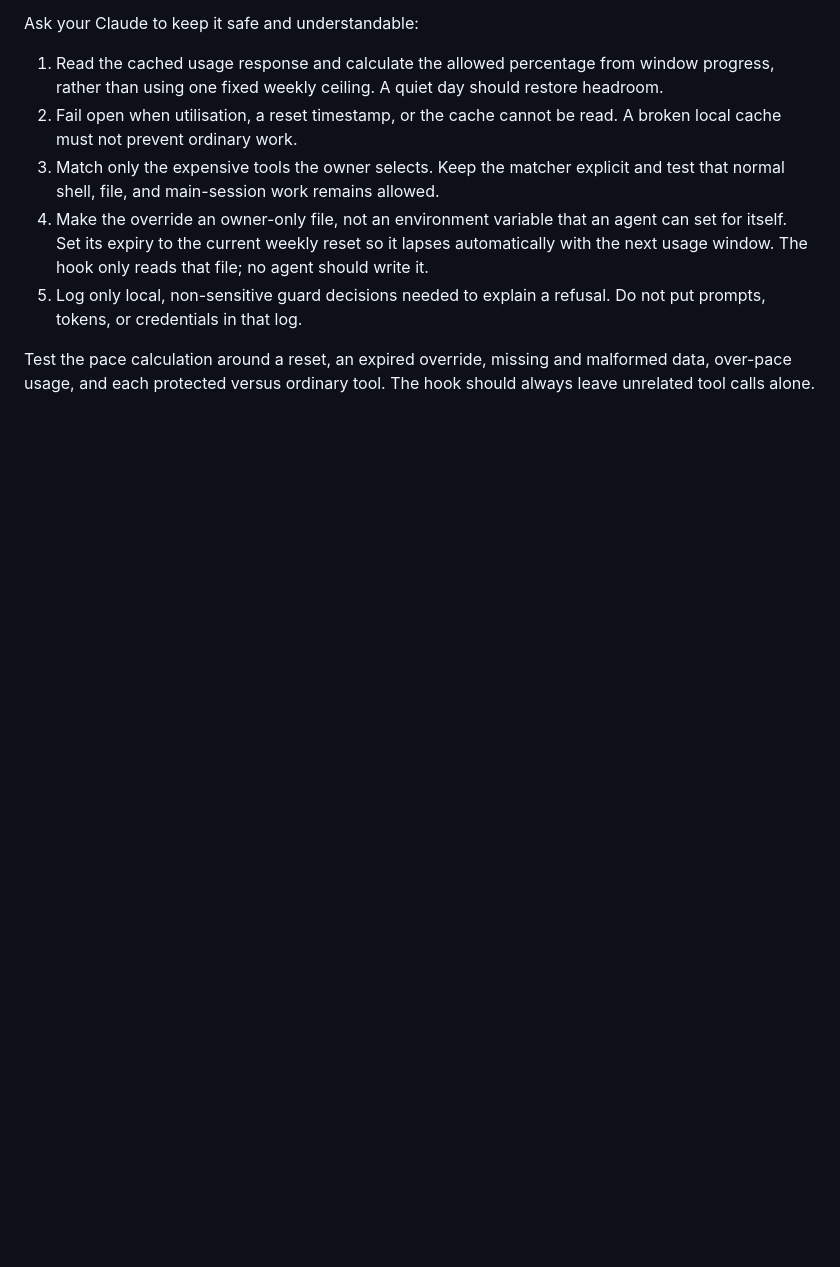
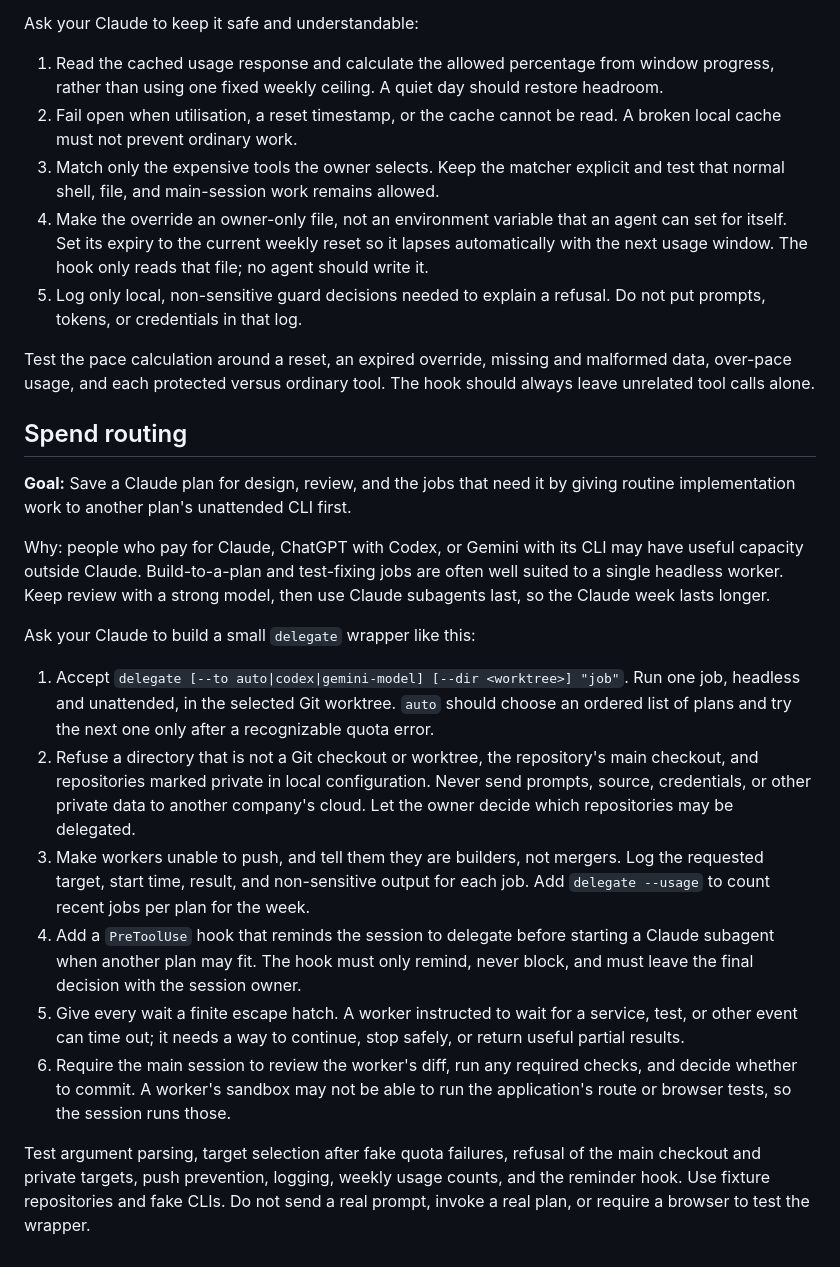
Before and after one commit to trivgar/claude-companion, a Markdown page: docs/suggested-features.md, the part around the change. Drawn GitHub-style; blank space fills up the shorter version.

Commit message:
Document spend routing
Co-Authored-By: Claude Opus 5.5 <noreply@anthropic.com>

```diff
--- a/docs/suggested-features.md
+++ b/docs/suggested-features.md
@@ -78,3 +78,42 @@ Ask your Claude to keep it safe and understandable:
 Test the pace calculation around a reset, an expired override, missing and
 malformed data, over-pace usage, and each protected versus ordinary tool. The
 hook should always leave unrelated tool calls alone.
+
+## Spend routing
+
+**Goal:** Save a Claude plan for design, review, and the jobs that need it by
+giving routine implementation work to another plan's unattended CLI first.
+
+Why: people who pay for Claude, ChatGPT with Codex, or Gemini with its CLI may
+have useful capacity outside Claude. Build-to-a-plan and test-fixing jobs are
+often well suited to a single headless worker. Keep review with a strong model,
+then use Claude subagents last, so the Claude week lasts longer.
+
+Ask your Claude to build a small `delegate` wrapper like this:
+
+1. Accept `delegate [--to auto|codex|gemini-model] [--dir <worktree>] "job"`.
+   Run one job, headless and unattended, in the selected Git worktree. `auto`
+   should choose an ordered list of plans and try the next one only after a
+   recognizable quota error.
+2. Refuse a directory that is not a Git checkout or worktree, the repository's
+   main checkout, and repositories marked private in local configuration. Never
+   send prompts, source, credentials, or other private data to another
+   company's cloud. Let the owner decide which repositories may be delegated.
+3. Make workers unable to push, and tell them they are builders, not mergers.
+   Log the requested target, start time, result, and non-sensitive output for
+   each job. Add `delegate --usage` to count recent jobs per plan for the week.
+4. Add a `PreToolUse` hook that reminds the session to delegate before starting
+   a Claude subagent when another plan may fit. The hook must only remind, never
+   block, and must leave the final decision with the session owner.
+5. Give every wait a finite escape hatch. A worker instructed to wait for a
+   service, test, or other event can time out; it needs a way to continue, stop
+   safely, or return useful partial results.
+6. Require the main session to review the worker's diff, run any required
+   checks, and decide whether to commit. A worker's sandbox may not be able to
+   run the application's route or browser tests, so the session runs those.
+
+Test argument parsing, target selection after fake quota failures, refusal of
+the main checkout and private targets, push prevention, logging, weekly usage
+counts, and the reminder hook. Use fixture repositories and fake CLIs. Do not
+send a real prompt, invoke a real plan, or require a browser to test the
+wrapper.
```
